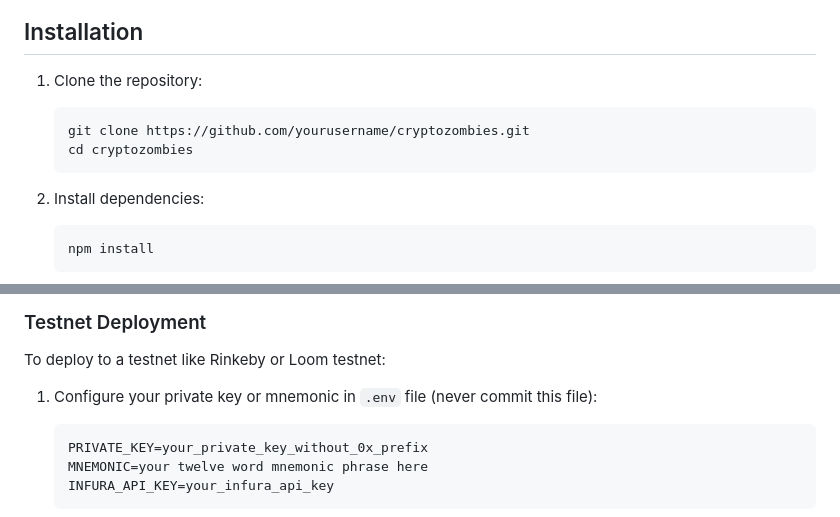
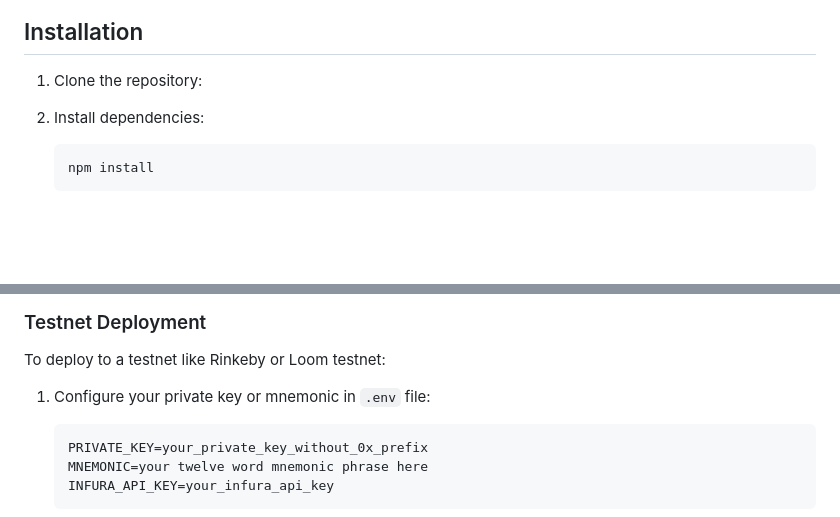
Before and after one commit to laurenluyun/CryptoZombies, a Markdown page: readme.md, 2 parts joined by grey strips. Drawn GitHub-style; blank space fills up the shorter version.

````diff
--- a/readme.md
+++ b/readme.md
@@ -57,10 +57,6 @@ CryptoZombies/
 ## Installation
 
 1. Clone the repository:
-   ```bash
-   git clone https://github.com/yourusername/cryptozombies.git
-   cd cryptozombies
-   ```
 
 2. Install dependencies:
    ```bash
@@ -116,7 +112,7 @@ CryptoZombies/
 
 To deploy to a testnet like Rinkeby or Loom testnet:
 
-1. Configure your private key or mnemonic in `.env` file (never commit this file):
+1. Configure your private key or mnemonic in `.env` file:
    ```
    PRIVATE_KEY=your_private_key_without_0x_prefix
    MNEMONIC=your twelve word mnemonic phrase here
````
